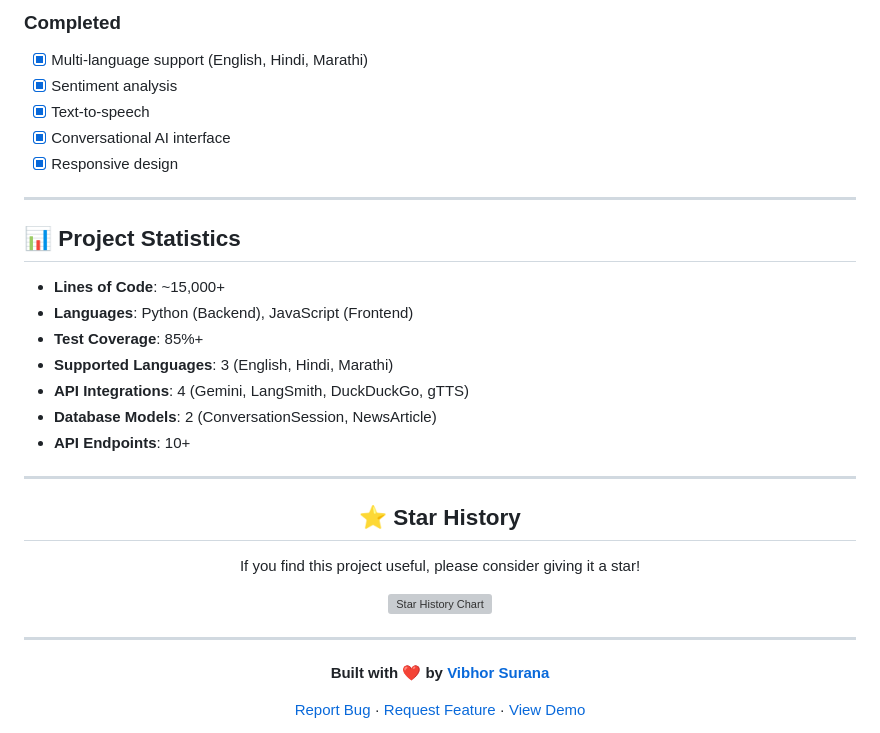
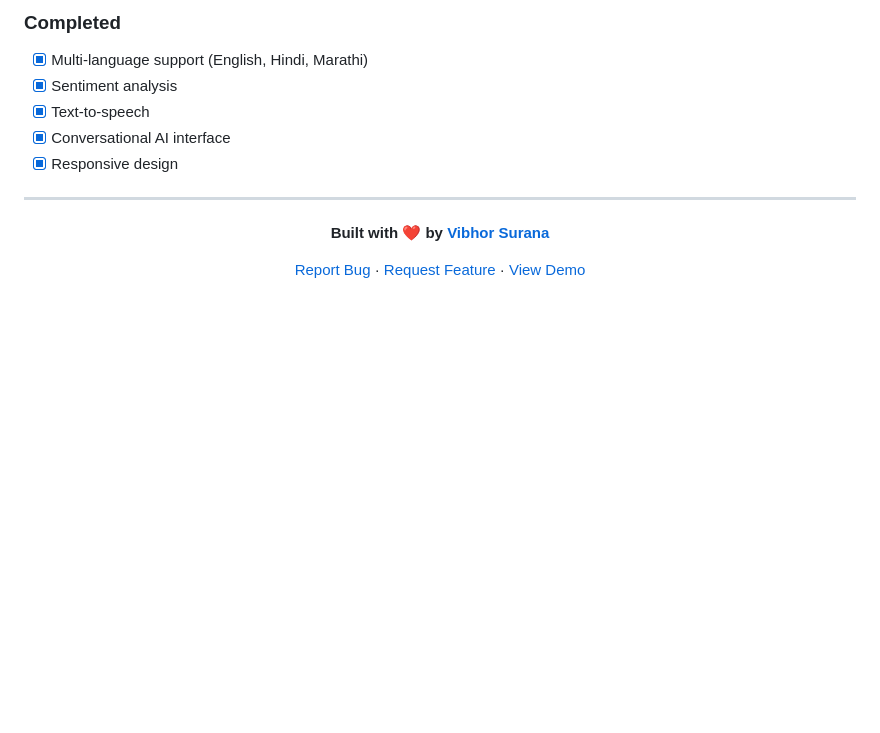
Before and after one commit to Vibhor-Surana/NewsFlash, a Markdown page: README.md, the part around one of its changes. Drawn GitHub-style; blank space fills up the shorter version; grey boxes are pictures that could not be loaded.

```diff
--- a/README.md
+++ b/README.md
@@ -1058,27 +1007,7 @@ SOFTWARE.
 
 ---
 
-## 📊 Project Statistics
-
-- **Lines of Code**: ~15,000+
-- **Languages**: Python (Backend), JavaScript (Frontend)
-- **Test Coverage**: 85%+
-- **Supported Languages**: 3 (English, Hindi, Marathi)
-- **API Integrations**: 4 (Gemini, LangSmith, DuckDuckGo, gTTS)
-- **Database Models**: 2 (ConversationSession, NewsArticle)
-- **API Endpoints**: 10+
-
----
-
 <div align="center">
-
-## ⭐ Star History
-
-If you find this project useful, please consider giving it a star!
-
-[![Star History Chart](https://api.star-history.com/svg?repos=Vibhor-Surana/NewsFlash&type=Date)](https://star-history.com/#Vibhor-Surana/NewsFlash&Date)
-
----
 
 **Built with ❤️ by [Vibhor Surana](https://github.com/Vibhor-Surana)**
 
```
Also changed, not shown: other parts of README.md (+1 -52 lines).
